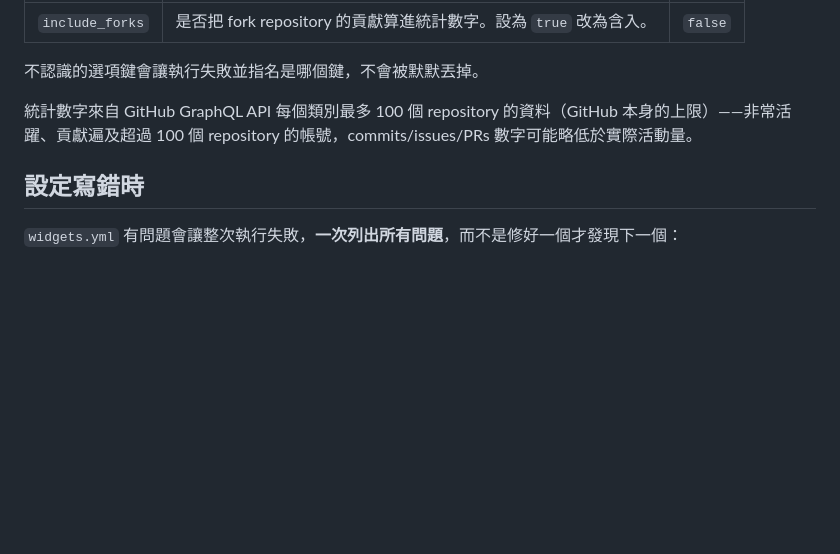
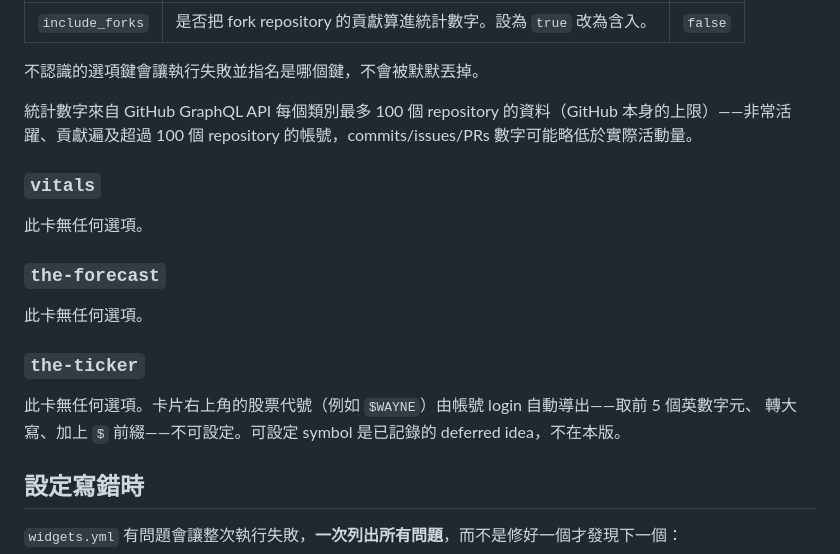
Before and after one commit to WayneLY-Chen/Readme-Atelier, a Markdown page: docs/configuration.md, the part around the change. Drawn GitHub-style; blank space fills up the shorter version.

```diff
--- a/docs/configuration.md
+++ b/docs/configuration.md
@@ -78,6 +78,19 @@ cards:
 
 統計數字來自 GitHub GraphQL API 每個類別最多 100 個 repository 的資料（GitHub 本身的上限）——非常活躍、貢獻遍及超過 100 個 repository 的帳號，commits/issues/PRs 數字可能略低於實際活動量。
 
+### `vitals`
+
+此卡無任何選項。
+
+### `the-forecast`
+
+此卡無任何選項。
+
+### `the-ticker`
+
+此卡無任何選項。卡片右上角的股票代號（例如 `$WAYNE`）由帳號 login 自動導出——取前 5 個英數字元、
+轉大寫、加上 `$` 前綴——不可設定。可設定 symbol 是已記錄的 deferred idea，不在本版。
+
 ## 設定寫錯時
 
 `widgets.yml` 有問題會讓整次執行失敗，**一次列出所有問題**，而不是修好一個才發現下一個：
```
Also changed, not shown: README.md (+5 -2 lines), README.zh-TW.md (+5 -2 lines).
